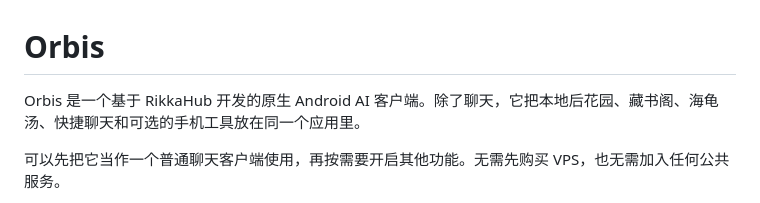
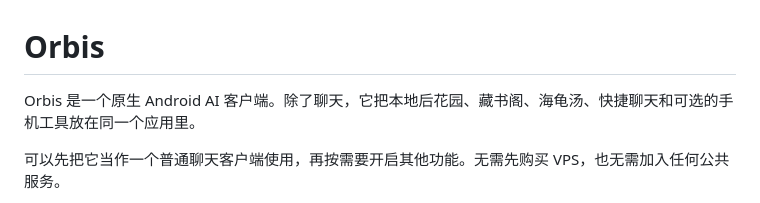
Before and after one commit to AZHi-xinxin/Orbis, a Markdown page: README.md, the part around the change. Rendered like a GitHub page.

Commit message:
Lead with Orbis features; retain attribution in closing notices

```diff
--- a/README.md
+++ b/README.md
@@ -1,6 +1,6 @@
 # Orbis
 
-Orbis 是一个基于 RikkaHub 开发的原生 Android AI 客户端。除了聊天，它把本地后花园、藏书阁、海龟汤、快捷聊天和可选的手机工具放在同一个应用里。
+Orbis 是一个原生 Android AI 客户端。除了聊天，它把本地后花园、藏书阁、海龟汤、快捷聊天和可选的手机工具放在同一个应用里。
 
 可以先把它当作一个普通聊天客户端使用，再按需要开启其他功能。无需先购买 VPS，也无需加入任何公共服务。
 
```
Also changed, not shown: docs/RELEASE-2.6.0.md (+5 -3 lines).
